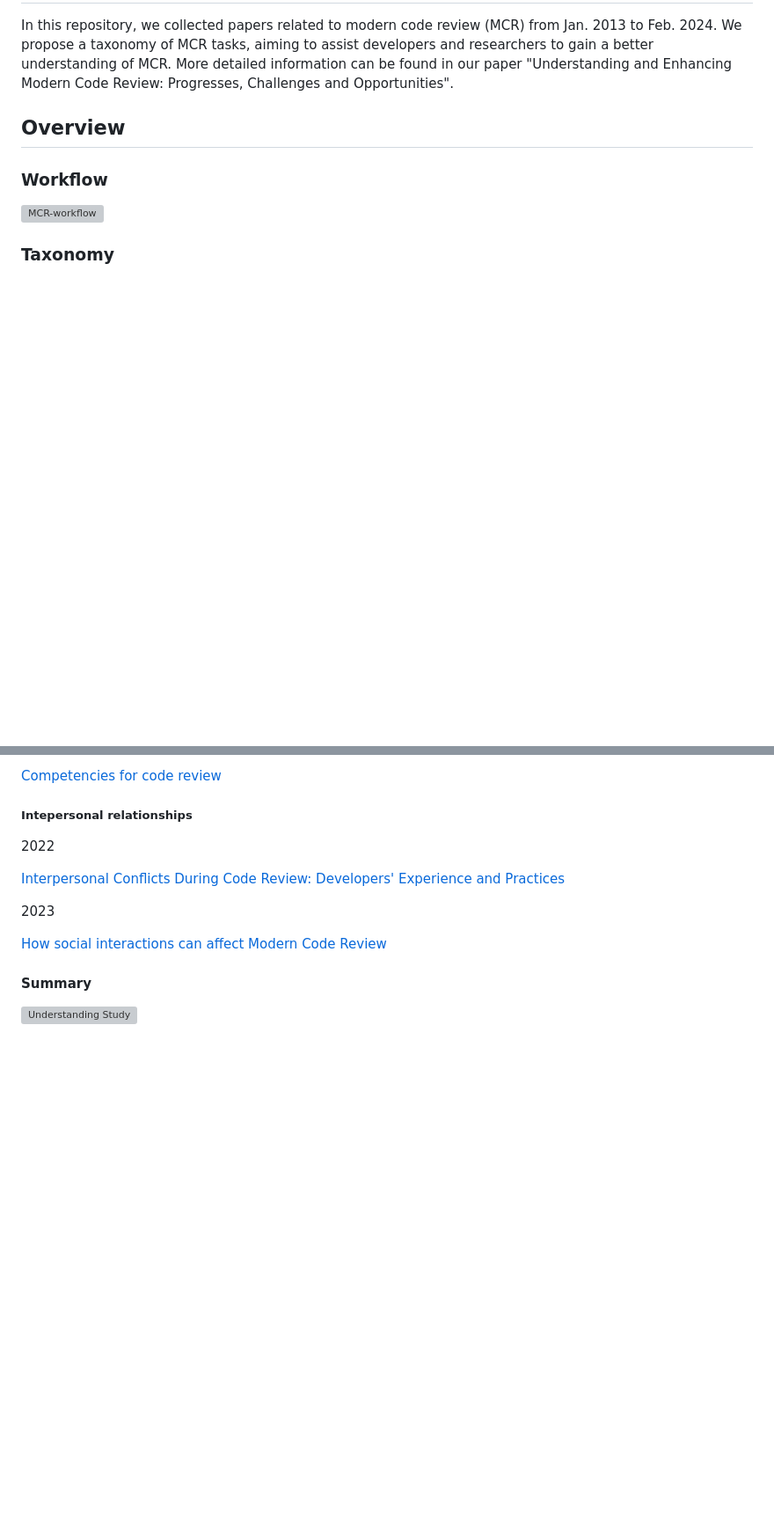
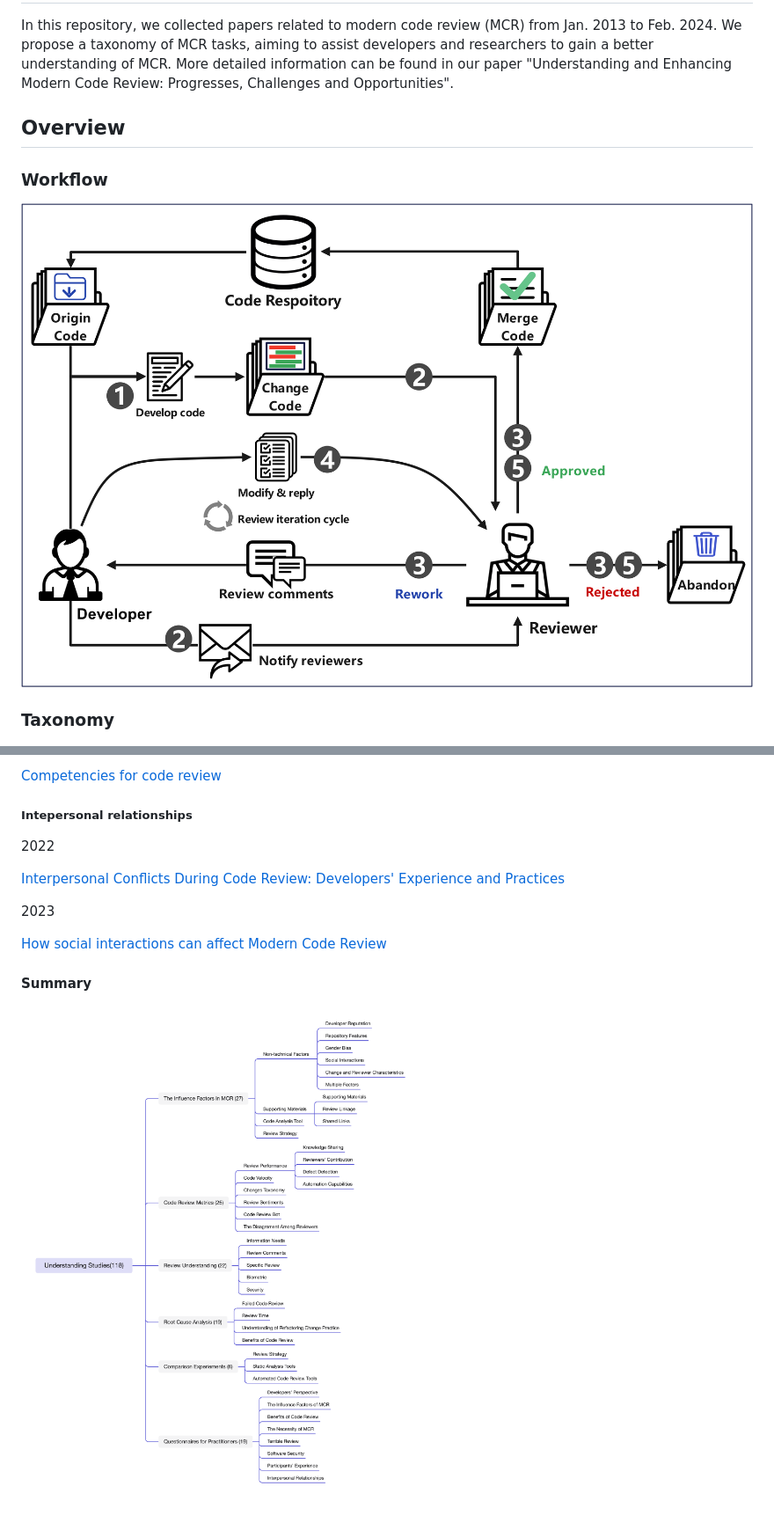
Before and after one commit to watreyoung/MCR-Survey, a Markdown page: README.md, 2 parts joined by grey strips. Shown at 88% size. GitHub-like rendering; pictures changed too: Understanding-Studies.png; blank space fills up the shorter version; grey boxes are pictures that could not be loaded.

```diff
--- a/README.md
+++ b/README.md
@@ -5,7 +5,7 @@ In this repository, we collected papers related to modern code review (MCR) from
 
 ### Workflow
 
-![MCR-workflow](./MCR-workflow.png)
+![MCR-workflow](./MCR-workflow.jpg)
 
 ### Taxonomy
 
@@ -1029,4 +1029,4 @@ In this repository, we collected papers related to modern code review (MCR) from
 
 #### Summary
 
-![Understanding Study](./Understanding-Study.png)
+![Understanding Studies](./Understanding-Studies.png)
```
